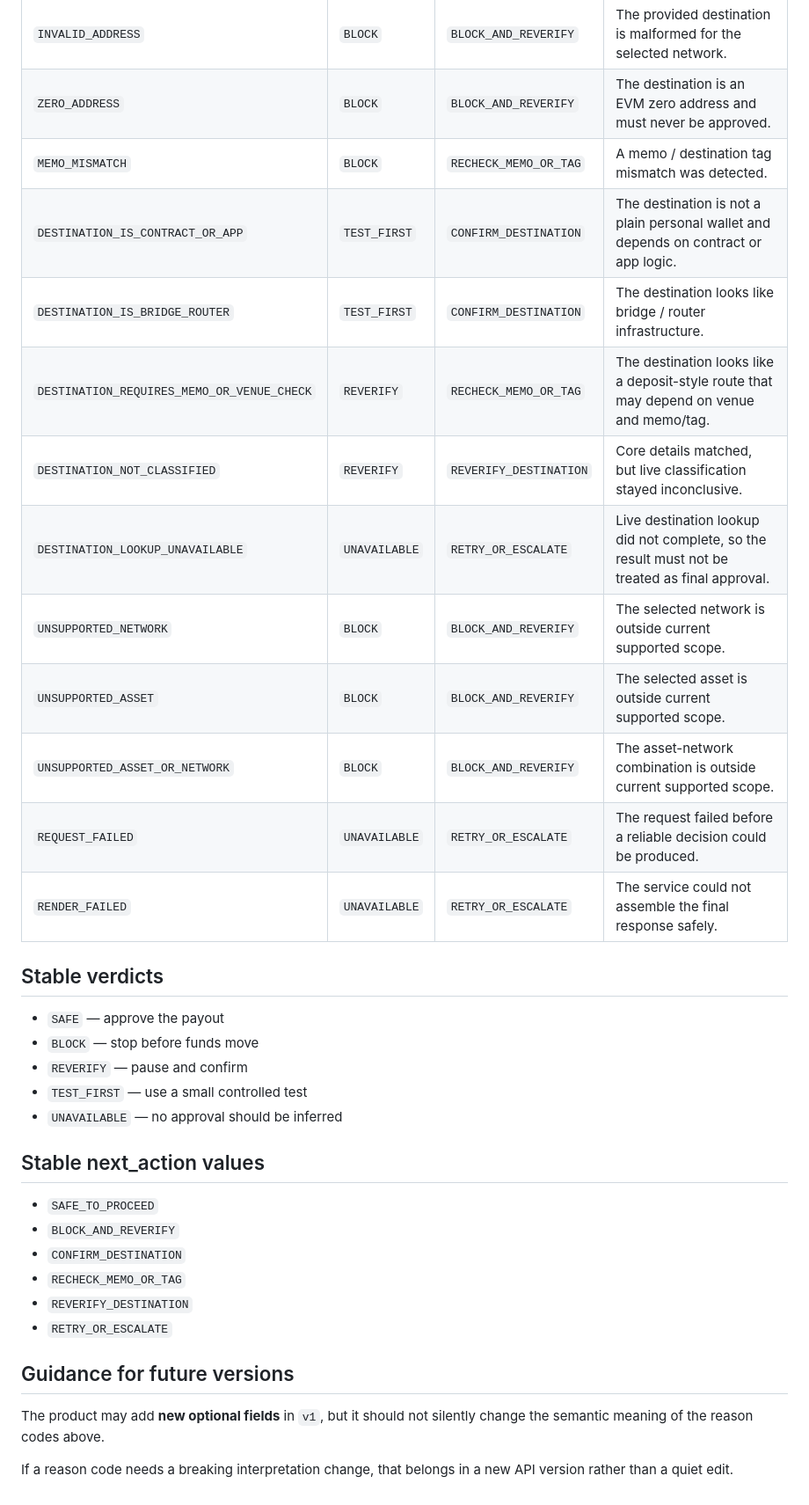
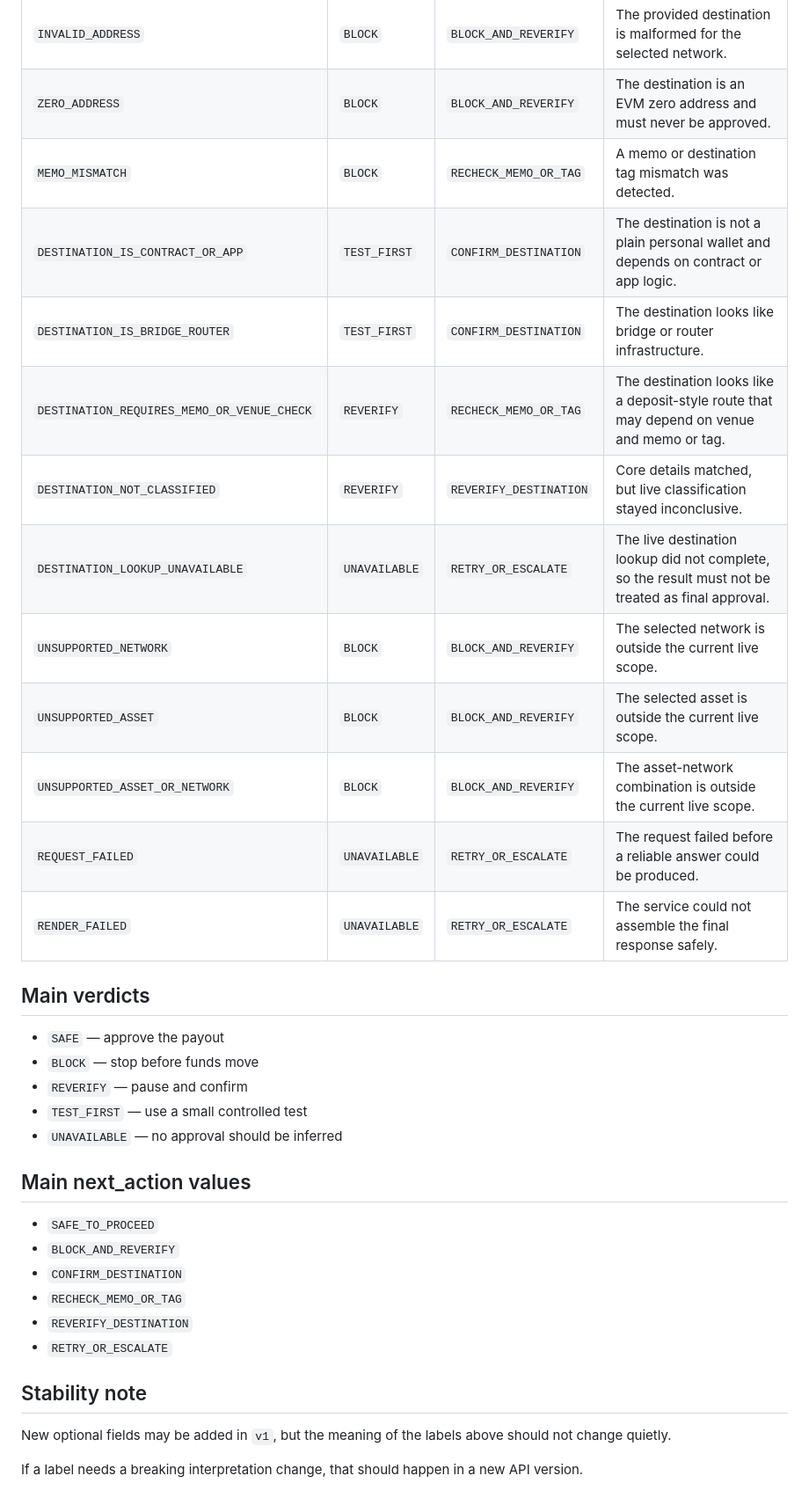
Before and after one commit to omarakhmedov-web/payeeproof, a Markdown page: reason-codes.md, the part around one of its changes. Shown at 88% size. Rendered like a GitHub page.

```diff
--- a/reason-codes.md
+++ b/reason-codes.md
@@ -22,19 +21,19 @@ Do **not** route on free-form explanation text.
 | `ADDRESS_MISMATCH` | `BLOCK` | `BLOCK_AND_REVERIFY` | The provided destination differs from the approved destination. |
 | `INVALID_ADDRESS` | `BLOCK` | `BLOCK_AND_REVERIFY` | The provided destination is malformed for the selected network. |
 | `ZERO_ADDRESS` | `BLOCK` | `BLOCK_AND_REVERIFY` | The destination is an EVM zero address and must never be approved. |
-| `MEMO_MISMATCH` | `BLOCK` | `RECHECK_MEMO_OR_TAG` | A memo / destination tag mismatch was detected. |
+| `MEMO_MISMATCH` | `BLOCK` | `RECHECK_MEMO_OR_TAG` | A memo or destination tag mismatch was detected. |
 | `DESTINATION_IS_CONTRACT_OR_APP` | `TEST_FIRST` | `CONFIRM_DESTINATION` | The destination is not a plain personal wallet and depends on contract or app logic. |
-| `DESTINATION_IS_BRIDGE_ROUTER` | `TEST_FIRST` | `CONFIRM_DESTINATION` | The destination looks like bridge / router infrastructure. |
-| `DESTINATION_REQUIRES_MEMO_OR_VENUE_CHECK` | `REVERIFY` | `RECHECK_MEMO_OR_TAG` | The destination looks like a deposit-style route that may depend on venue and memo/tag. |
+| `DESTINATION_IS_BRIDGE_ROUTER` | `TEST_FIRST` | `CONFIRM_DESTINATION` | The destination looks like bridge or router infrastructure. |
+| `DESTINATION_REQUIRES_MEMO_OR_VENUE_CHECK` | `REVERIFY` | `RECHECK_MEMO_OR_TAG` | The destination looks like a deposit-style route that may depend on venue and memo or tag. |
 | `DESTINATION_NOT_CLASSIFIED` | `REVERIFY` | `REVERIFY_DESTINATION` | Core details matched, but live classification stayed inconclusive. |
-| `DESTINATION_LOOKUP_UNAVAILABLE` | `UNAVAILABLE` | `RETRY_OR_ESCALATE` | Live destination lookup did not complete, so the result must not be treated as final approval. |
-| `UNSUPPORTED_NETWORK` | `BLOCK` | `BLOCK_AND_REVERIFY` | The selected network is outside current supported scope. |
-| `UNSUPPORTED_ASSET` | `BLOCK` | `BLOCK_AND_REVERIFY` | The selected asset is outside current supported scope. |
-| `UNSUPPORTED_ASSET_OR_NETWORK` | `BLOCK` | `BLOCK_AND_REVERIFY` | The asset-network combination is outside current supported scope. |
-| `REQUEST_FAILED` | `UNAVAILABLE` | `RETRY_OR_ESCALATE` | The request failed before a reliable decision could be produced. |
+| `DESTINATION_LOOKUP_UNAVAILABLE` | `UNAVAILABLE` | `RETRY_OR_ESCALATE` | The live destination lookup did not complete, so the result must not be treated as final approval. |
+| `UNSUPPORTED_NETWORK` | `BLOCK` | `BLOCK_AND_REVERIFY` | The selected network is outside the current live scope. |
+| `UNSUPPORTED_ASSET` | `BLOCK` | `BLOCK_AND_REVERIFY` | The selected asset is outside the current live scope. |
+| `UNSUPPORTED_ASSET_OR_NETWORK` | `BLOCK` | `BLOCK_AND_REVERIFY` | The asset-network combination is outside the current live scope. |
+| `REQUEST_FAILED` | `UNAVAILABLE` | `RETRY_OR_ESCALATE` | The request failed before a reliable answer could be produced. |
 | `RENDER_FAILED` | `UNAVAILABLE` | `RETRY_OR_ESCALATE` | The service could not assemble the final response safely. |
 
-## Stable verdicts
+## Main verdicts
 
 - `SAFE` — approve the payout
 - `BLOCK` — stop before funds move
@@ -42,7 +41,7 @@ Do **not** route on free-form explanation text.
 - `TEST_FIRST` — use a small controlled test
 - `UNAVAILABLE` — no approval should be inferred
 
-## Stable next_action values
+## Main next_action values
 
 - `SAFE_TO_PROCEED`
 - `BLOCK_AND_REVERIFY`
@@ -51,8 +50,8 @@ Do **not** route on free-form explanation text.
 - `REVERIFY_DESTINATION`
 - `RETRY_OR_ESCALATE`
 
-## Guidance for future versions
+## Stability note
 
-The product may add **new optional fields** in `v1`, but it should not silently change the semantic meaning of the reason codes above.
+New optional fields may be added in `v1`, but the meaning of the labels above should not change quietly.
 
-If a reason code needs a breaking interpretation change, that belongs in a new API version rather than a quiet edit.
+If a label needs a breaking interpretation change, that should happen in a new API version.
```
Also changed, not shown: other parts of reason-codes.md (+10 -11 lines).
